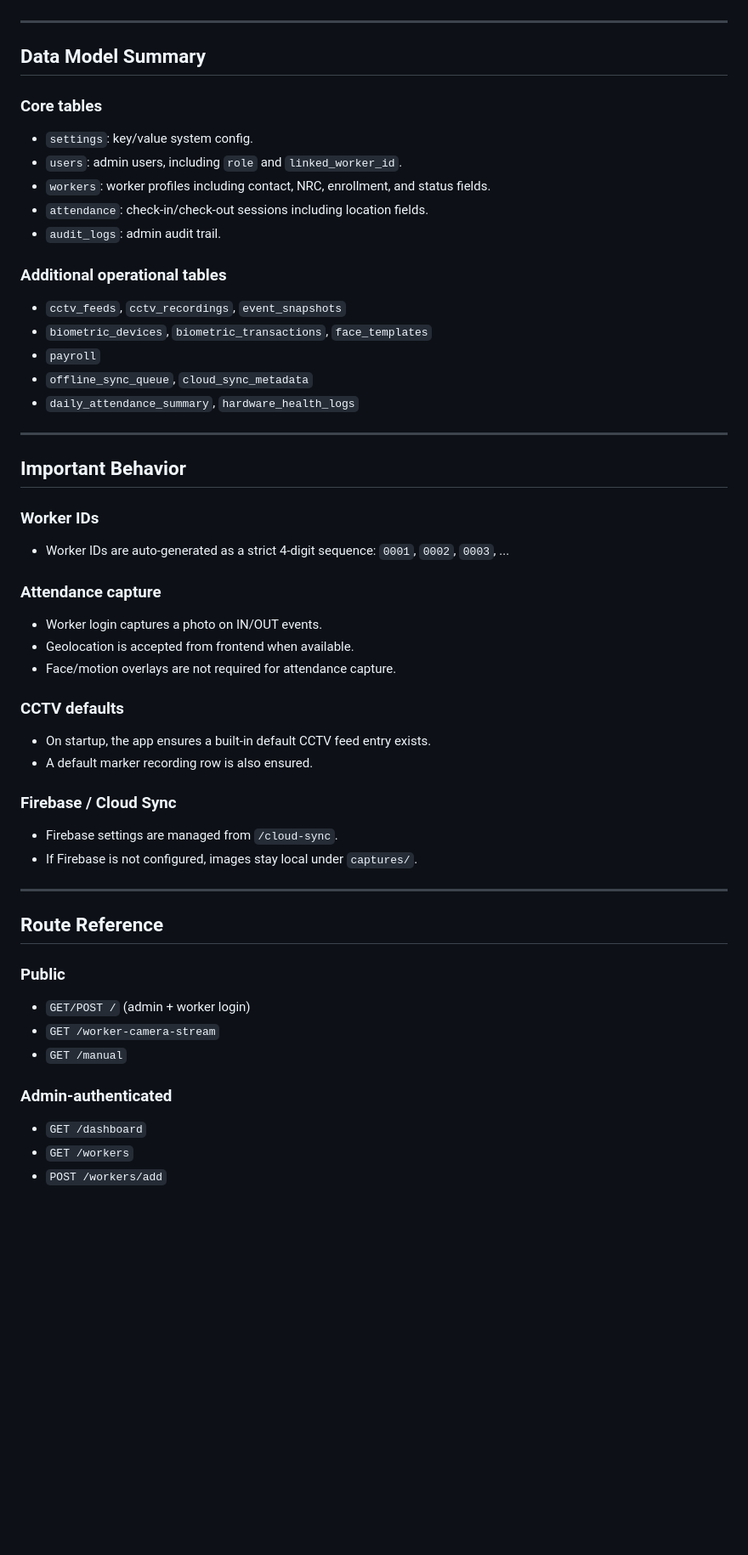
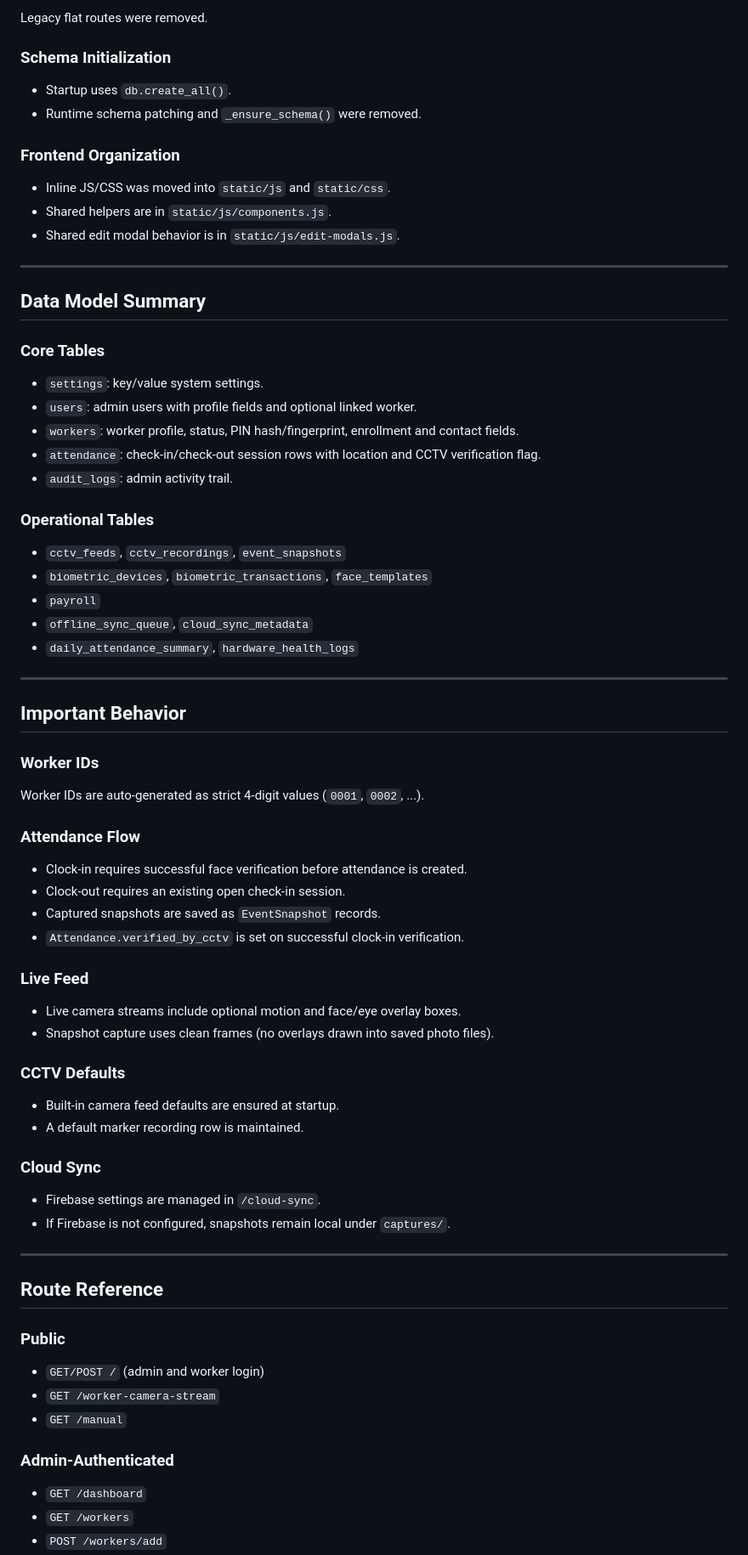
Before and after one commit to TBS5596/Farm-Worker-Management-System, a Markdown page: README.md, the part around one of its changes. Shown at 85% size. Drawn GitHub-style; blank space fills up the shorter version.

```diff
--- a/README.md
+++ b/README.md
@@ -59,17 +76,29 @@ Tech stack:
+Legacy flat routes were removed.
+
+### Schema Initialization
+
+- Startup uses `db.create_all()`.
+- Runtime schema patching and `_ensure_schema()` were removed.
+
+### Frontend Organization
+
+- Inline JS/CSS was moved into `static/js` and `static/css`.
+- Shared helpers are in `static/js/components.js`.
+- Shared edit modal behavior is in `static/js/edit-modals.js`.
 
 ---
 
 ## Data Model Summary
 
-### Core tables
+### Core Tables
 
-- `settings`: key/value system config.
-- `users`: admin users, including `role` and `linked_worker_id`.
-- `workers`: worker profiles including contact, NRC, enrollment, and status fields.
-- `attendance`: check-in/check-out sessions including location fields.
-- `audit_logs`: admin audit trail.
+- `settings`: key/value system settings.
+- `users`: admin users with profile fields and optional linked worker.
+- `workers`: worker profile, status, PIN hash/fingerprint, enrollment and contact fields.
+- `attendance`: check-in/check-out session rows with location and CCTV verification flag.
+- `audit_logs`: admin activity trail.
 
-### Additional operational tables
+### Operational Tables
 
 - `cctv_feeds`, `cctv_recordings`, `event_snapshots`
 - `biometric_devices`, `biometric_transactions`, `face_templates`
@@ -83,23 +112,29 @@ Tech stack:
 
 ### Worker IDs
 
-- Worker IDs are auto-generated as a strict 4-digit sequence: `0001`, `0002`, `0003`, ...
+Worker IDs are auto-generated as strict 4-digit values (`0001`, `0002`, ...).
 
-### Attendance capture
+### Attendance Flow
 
-- Worker login captures a photo on IN/OUT events.
-- Geolocation is accepted from frontend when available.
-- Face/motion overlays are not required for attendance capture.
+- Clock-in requires successful face verification before attendance is created.
+- Clock-out requires an existing open check-in session.
+- Captured snapshots are saved as `EventSnapshot` records.
+- `Attendance.verified_by_cctv` is set on successful clock-in verification.
 
-### CCTV defaults
+### Live Feed
 
-- On startup, the app ensures a built-in default CCTV feed entry exists.
-- A default marker recording row is also ensured.
+- Live camera streams include optional motion and face/eye overlay boxes.
+- Snapshot capture uses clean frames (no overlays drawn into saved photo files).
 
-### Firebase / Cloud Sync
+### CCTV Defaults
 
-- Firebase settings are managed from `/cloud-sync`.
-- If Firebase is not configured, images stay local under `captures/`.
+- Built-in camera feed defaults are ensured at startup.
+- A default marker recording row is maintained.
+
+### Cloud Sync
+
+- Firebase settings are managed in `/cloud-sync`.
+- If Firebase is not configured, snapshots remain local under `captures/`.
 
 ---
 
@@ -107,11 +142,11 @@ Tech stack:
 
 ### Public
 
-- `GET/POST /` (admin + worker login)
+- `GET/POST /` (admin and worker login)
 - `GET /worker-camera-stream`
 - `GET /manual`
 
-### Admin-authenticated
+### Admin-Authenticated
 
 - `GET /dashboard`
 - `GET /workers`
```
Also changed, not shown: other parts of README.md (+58 -35 lines).
